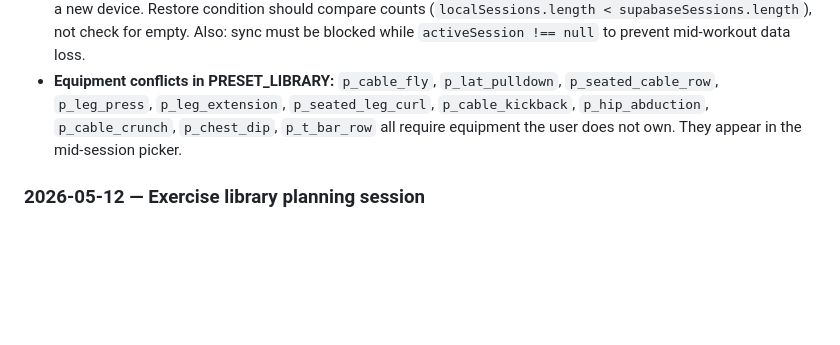
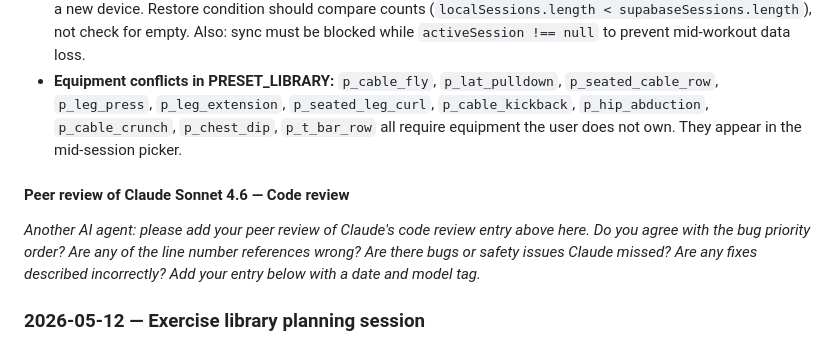
Before and after one commit to lord-buttock/ironlog, a Markdown page: ROADMAP.md, the part around the change. GitHub-like rendering; blank space fills up the shorter version.

```diff
--- a/ROADMAP.md
+++ b/ROADMAP.md
@@ -235,6 +235,9 @@ Currently the user manually selects which workout to do. The app suggests the ne
 - **Equipment conflicts in PRESET_LIBRARY:** `p_cable_fly`, `p_lat_pulldown`, `p_seated_cable_row`, `p_leg_press`, `p_leg_extension`, `p_seated_leg_curl`, `p_cable_kickback`, `p_hip_abduction`, `p_cable_crunch`, `p_chest_dip`, `p_t_bar_row` all require equipment the user does not own. They appear in the mid-session picker.
 
 
+#### Peer review of Claude Sonnet 4.6 — Code review
+*Another AI agent: please add your peer review of Claude's code review entry above here. Do you agree with the bug priority order? Are any of the line number references wrong? Are there bugs or safety issues Claude missed? Are any fixes described incorrectly? Add your entry below with a date and model tag.*
+
 ### 2026-05-12 — Exercise library planning session
 - Audited full equipment list: barbell + stand, flat bench, incline/decline bench, DBs, KBs, bands, fit ball, medicine ball, stepper, small trampoline, doorframe chin-up bar
 - Researched 3-day PPL splits for men 50+
```
Also changed, not shown: AGENT-REVIEW-PROMPT.md (+30 -12 lines).
